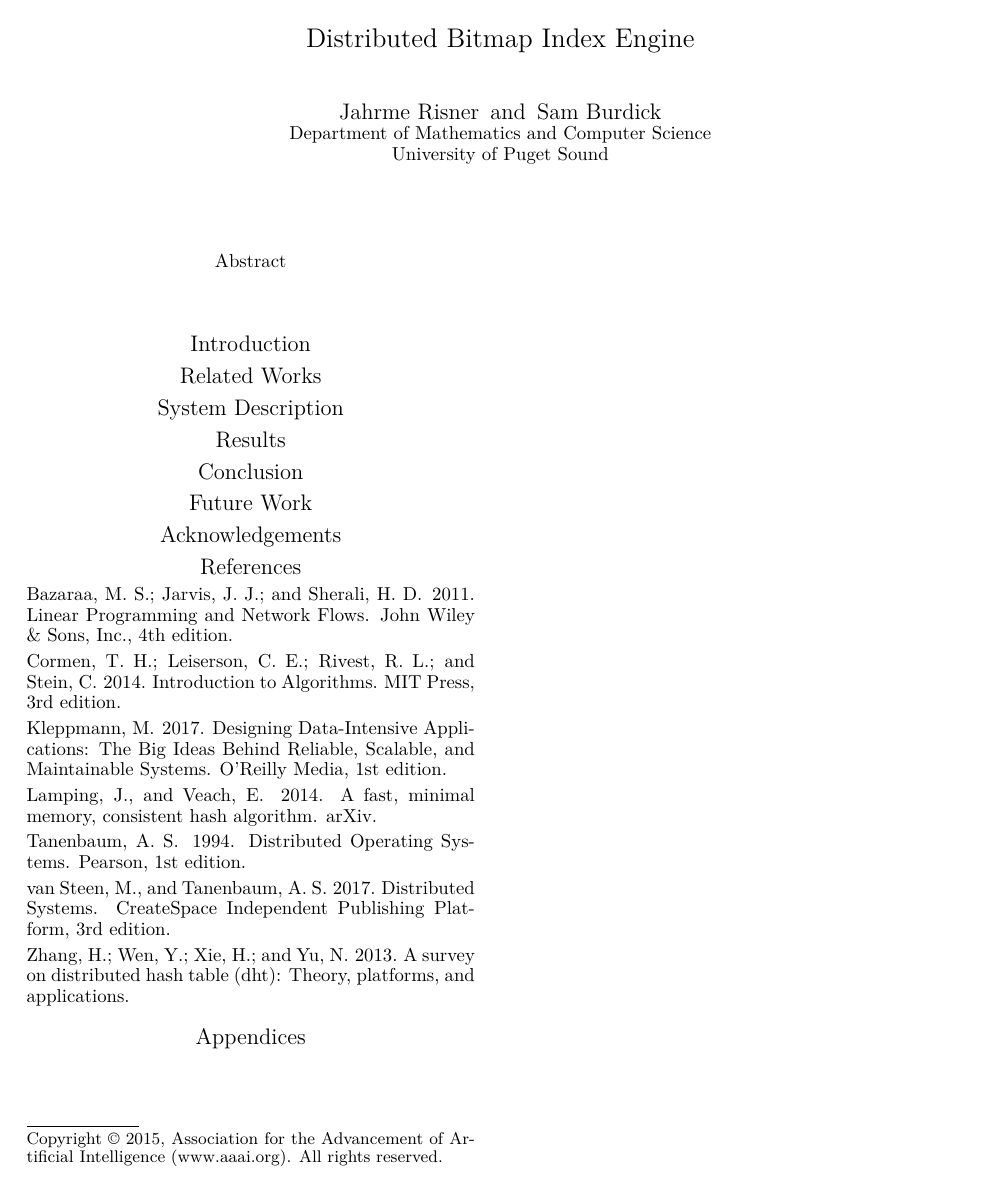
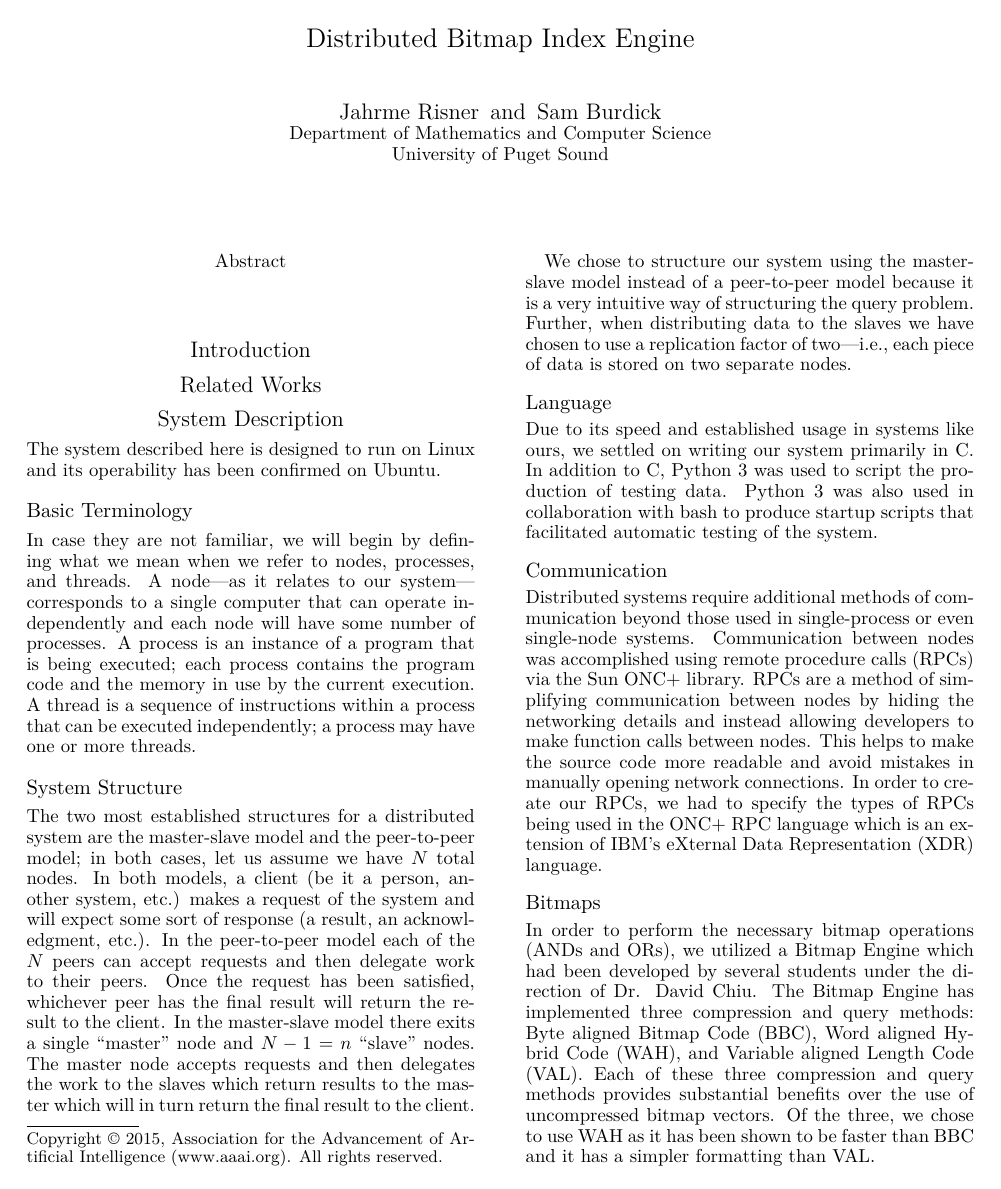
Before and after one commit to Puget-Sound-Bitmaps/distributed-bitmap-engine, a LaTeX paper (report/dbie.tex, which reads report/dbie.bib, report/system-description.tex): the whole page before the commit and page 1 of 2 after it. Compiled offline with XeLaTeX.

Commit message:
Old work

```diff
--- a/report/dbie.bib
+++ b/report/dbie.bib
@@ -3,11 +3,6 @@
     author = {John Lamping and Eric Veach},
     journal = {arXiv},
     year = {2014}
-}
-@article{zhang2013,
-    title = {A Survey on Distributed Hash Table (DHT): Theory, Platforms, and Applications},
-    author = {Hao Zhang and Yonggang Wen and Haiyong Xie and Nenghai Yu},
-    year = {2013}
 }
 @book{bazaraa2011,
     title = {Linear Programming and Network Flows},
--- a/report/dbie.tex
+++ b/report/dbie.tex
@@ -6,6 +6,8 @@
 \usepackage{times}
 \usepackage{helvet}
 \usepackage{courier}
+
+\newcommand{\term}[1]{\textit{#1}}
 
 \title{Distributed Bitmap Index Engine}
 \author{{Jahrme Risner}\and{Sam Burdick}\\Department of Mathematics and Computer Science\\University of Puget Sound}
--- a/report/system-description.tex
+++ b/report/system-description.tex
@@ -1 +1,33 @@
 \section{System Description}
+The system described here is designed to run on Linux and its operability has been confirmed on Ubuntu.
+\subsection{Basic Terminology}
+In case they are not familiar, we will begin by defining what we mean when we refer to \term{nodes}, \term{processes}, and \term{threads}.
+A \term{node}---as it relates to our system---corresponds to a single computer that can operate independently and each node will have some number of processes.
+A \term{process} is an instance of a program that is being executed; each process contains the program code and the memory in use by the current execution.
+A \term{thread} is a sequence of instructions within a process that can be executed independently; a process may have one or more threads.
+\subsection{System Structure}
+The two most established structures for a distributed system are the master-slave model and the peer-to-peer model; in both cases, let us assume we have \(N\) total nodes.
+In both models, a client (be it a person, another system, etc.) makes a request of the system and will expect some sort of response (a result, an acknowledgment, etc.).
+In the peer-to-peer model each of the \(N\) peers can accept requests and then delegate work to their peers.
+Once the request has been satisfied, whichever peer has the final result will return the result to the client.
+In the master-slave model there exits a single ``master'' node and \(N - 1 = n\) ``slave'' nodes.
+The master node accepts requests and then delegates the work to the slaves which return results to the master which will in turn return the final result to the client.
+\par
+We chose to structure our system using the master-slave model instead of a peer-to-peer model because it is a very intuitive way of structuring the query problem.
+Further, when distributing data to the slaves we have chosen to use a replication factor of two---i.e., each piece of data is stored on two separate nodes.
+\subsection{Language}
+Due to its speed and established usage in systems like ours, we settled on writing our system primarily in C.
+In addition to C, Python 3 was used to script the production of testing data.
+Python 3 was also used in collaboration with bash to produce startup scripts that facilitated automatic testing of the system.
+\subsection{Communication}
+Distributed systems require additional methods of communication beyond those used in single-process or even single-node systems.
+Communication between nodes was accomplished using remote procedure calls (RPCs) via the Sun ONC+ library.
+RPCs are a method of simplifying communication between nodes by hiding the networking details and instead allowing developers to make function calls between nodes.
+This helps to make the source code more readable and avoid mistakes in manually opening network connections.
+In order to create our RPCs, we had to specify the types of RPCs being used in the ONC+ RPC language which is an extension of IBM's eXternal Data Representation (XDR) language.
+\subsection{Bitmaps}
+In order to perform the necessary bitmap operations (ANDs and ORs), we utilized a Bitmap Engine which had been developed by several students under the direction of Dr. David Chiu.
+The Bitmap Engine has implemented three compression and query methods: Byte aligned Bitmap Code (BBC), Word aligned Hybrid Code (WAH), and Variable aligned Length Code (VAL).
+Each of these three compression and query methods provides substantial benefits over the use of uncompressed bitmap vectors.
+Of the three, we chose to use WAH as it has been shown to be faster than BBC and it has a simpler formatting than VAL.
+\subsection{Hashing}
@@ -1,0 +40 @@
+\subsection{Consistency}
```
Also changed, not shown: report/dbie.bib (15 more changed lines), report/system-description.tex (9 more changed lines).
